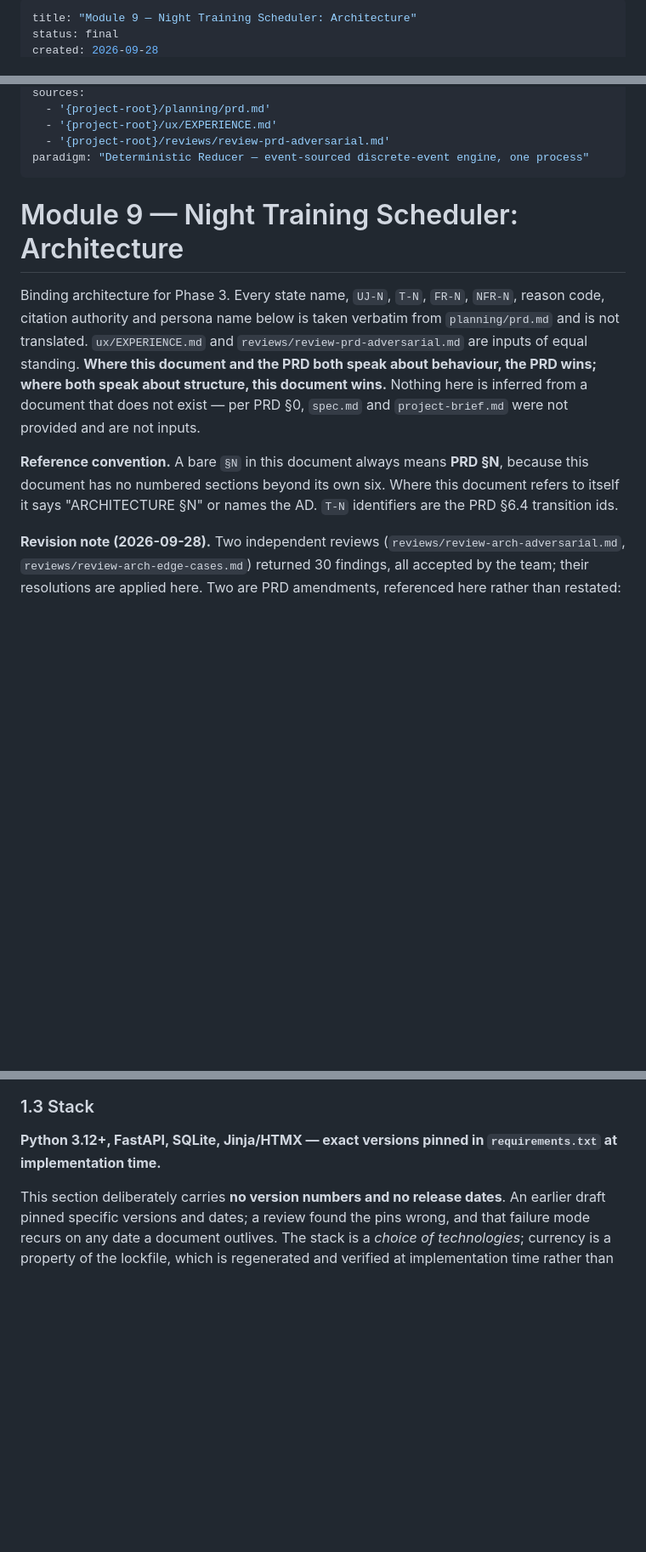
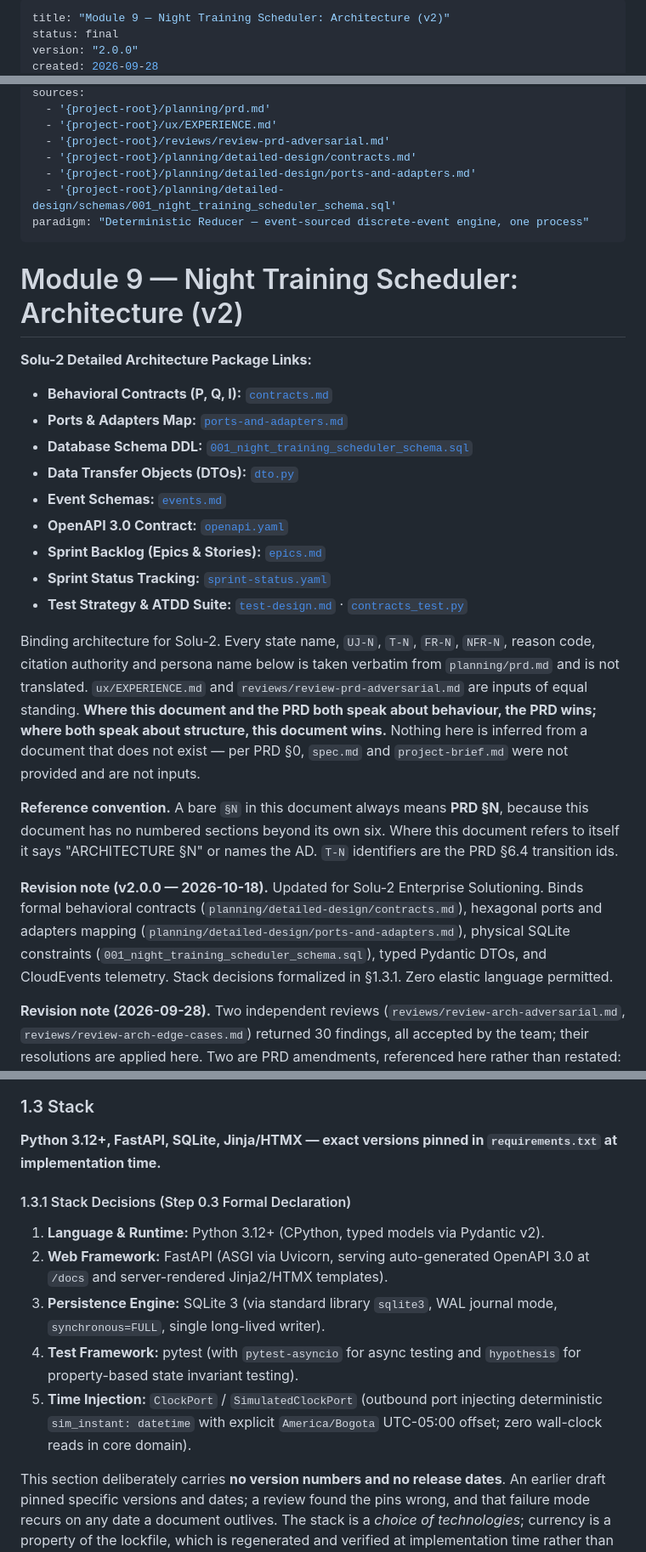
Before and after one commit to JuliianaV2106/night-training-scheduler-planning, a Markdown page: planning/ARCHITECTURE.md, 3 parts joined by grey strips. Shown at 85% size. GitHub-like rendering; blank space fills up the shorter version.

Commit message:
chore(solu-2): update architecture to v2, complete AI decision log, and tag release

```diff
--- a/planning/ARCHITECTURE.md
+++ b/planning/ARCHITECTURE.md
@@ -1,4 +1,5 @@
 ---
-title: "Module 9 — Night Training Scheduler: Architecture"
+title: "Module 9 — Night Training Scheduler: Architecture (v2)"
 status: final
+version: "2.0.0"
 created: 2026-09-28
@@ -7,14 +8,30 @@ sources:
   - '{project-root}/planning/prd.md'
   - '{project-root}/ux/EXPERIENCE.md'
   - '{project-root}/reviews/review-prd-adversarial.md'
+  - '{project-root}/planning/detailed-design/contracts.md'
+  - '{project-root}/planning/detailed-design/ports-and-adapters.md'
+  - '{project-root}/planning/detailed-design/schemas/001_night_training_scheduler_schema.sql'
 paradigm: "Deterministic Reducer — event-sourced discrete-event engine, one process"
 ---
 
-# Module 9 — Night Training Scheduler: Architecture
+# Module 9 — Night Training Scheduler: Architecture (v2)
 
-Binding architecture for Phase 3. Every state name, `UJ-N`, `T-N`, `FR-N`, `NFR-N`, reason code, citation authority and persona name below is taken verbatim from `planning/prd.md` and is not translated. `ux/EXPERIENCE.md` and `reviews/review-prd-adversarial.md` are inputs of equal standing. **Where this document and the PRD both speak about behaviour, the PRD wins; where both speak about structure, this document wins.** Nothing here is inferred from a document that does not exist — per PRD §0, `spec.md` and `project-brief.md` were not provided and are not inputs.
+**Solu-2 Detailed Architecture Package Links:**
+- **Behavioral Contracts (P, Q, I):** [`contracts.md`](file:///c:/Users/juanc/college/9thSemerter/ai-assisted_development_process/night-training-scheduler-planning/planning/detailed-design/contracts.md)
+- **Ports & Adapters Map:** [`ports-and-adapters.md`](file:///c:/Users/juanc/college/9thSemerter/ai-assisted_development_process/night-training-scheduler-planning/planning/detailed-design/ports-and-adapters.md)
+- **Database Schema DDL:** [`001_night_training_scheduler_schema.sql`](file:///c:/Users/juanc/college/9thSemerter/ai-assisted_development_process/night-training-scheduler-planning/planning/detailed-design/schemas/001_night_training_scheduler_schema.sql)
+- **Data Transfer Objects (DTOs):** [`dto.py`](file:///c:/Users/juanc/college/9thSemerter/ai-assisted_development_process/night-training-scheduler-planning/planning/detailed-design/schemas/dto.py)
+- **Event Schemas:** [`events.md`](file:///c:/Users/juanc/college/9thSemerter/ai-assisted_development_process/night-training-scheduler-planning/planning/detailed-design/schemas/events.md)
+- **OpenAPI 3.0 Contract:** [`openapi.yaml`](file:///c:/Users/juanc/college/9thSemerter/ai-assisted_development_process/night-training-scheduler-planning/planning/detailed-design/schemas/openapi.yaml)
+- **Sprint Backlog (Epics & Stories):** [`epics.md`](file:///c:/Users/juanc/college/9thSemerter/ai-assisted_development_process/night-training-scheduler-planning/planning/epics.md)
+- **Sprint Status Tracking:** [`sprint-status.yaml`](file:///c:/Users/juanc/college/9thSemerter/ai-assisted_development_process/night-training-scheduler-planning/implementation-artifacts/sprint-status.yaml)
+- **Test Strategy & ATDD Suite:** [`test-design.md`](file:///c:/Users/juanc/college/9thSemerter/ai-assisted_development_process/night-training-scheduler-planning/test/test-design.md) · [`contracts_test.py`](file:///c:/Users/juanc/college/9thSemerter/ai-assisted_development_process/night-training-scheduler-planning/test/atdd/night_training_scheduler_contracts_test.py)
+
+Binding architecture for Solu-2. Every state name, `UJ-N`, `T-N`, `FR-N`, `NFR-N`, reason code, citation authority and persona name below is taken verbatim from `planning/prd.md` and is not translated. `ux/EXPERIENCE.md` and `reviews/review-prd-adversarial.md` are inputs of equal standing. **Where this document and the PRD both speak about behaviour, the PRD wins; where both speak about structure, this document wins.** Nothing here is inferred from a document that does not exist — per PRD §0, `spec.md` and `project-brief.md` were not provided and are not inputs.
 
 **Reference convention.** A bare `§N` in this document always means **PRD §N**, because this document has no numbered sections beyond its own six. Where this document refers to itself it says "ARCHITECTURE §N" or names the AD. `T-N` identifiers are the PRD §6.4 transition ids.
+
+**Revision note (v2.0.0 — 2026-10-18).** Updated for Solu-2 Enterprise Solutioning. Binds formal behavioral contracts (`planning/detailed-design/contracts.md`), hexagonal ports and adapters mapping (`planning/detailed-design/ports-and-adapters.md`), physical SQLite constraints (`001_night_training_scheduler_schema.sql`), typed Pydantic DTOs, and CloudEvents telemetry. Stack decisions formalized in §1.3.1. Zero elastic language permitted.
 
 **Revision note (2026-09-28).** Two independent reviews (`reviews/review-arch-adversarial.md`, `reviews/review-arch-edge-cases.md`) returned 30 findings, all accepted by the team; their resolutions are applied here. Two are PRD amendments, referenced here rather than restated: **FR-31(e) now reads 404**, not 403, and **`self:DELEGATE-UNAVAILABLE-v1`** is now a registered citation authority in PRD §6.2. One identifier moved: the former AD-6 ("time and rate are separate") was absorbed into AD-1, and the freed slot became **AD-6 (Preemption)**, which FR-16 required and had no home for. AD-1 … AD-8 are now stable and citable for Phase 3.
 
@@ -54,6 +71,13 @@ Binding architecture for Phase 3. Every state name, `UJ-N`, `T-N`, `FR-N`, `NFR-
 ### 1.3 Stack
 
 **Python 3.12+, FastAPI, SQLite, Jinja/HTMX — exact versions pinned in `requirements.txt` at implementation time.**
+
+#### 1.3.1 Stack Decisions (Step 0.3 Formal Declaration)
+1. **Language & Runtime:** Python 3.12+ (CPython, typed models via Pydantic v2).
+2. **Web Framework:** FastAPI (ASGI via Uvicorn, serving auto-generated OpenAPI 3.0 at `/docs` and server-rendered Jinja2/HTMX templates).
+3. **Persistence Engine:** SQLite 3 (via standard library `sqlite3`, WAL journal mode, `synchronous=FULL`, single long-lived writer).
+4. **Test Framework:** pytest (with `pytest-asyncio` for async testing and `hypothesis` for property-based state invariant testing).
+5. **Time Injection:** `ClockPort` / `SimulatedClockPort` (outbound port injecting deterministic `sim_instant: datetime` with explicit `America/Bogota` UTC-05:00 offset; zero wall-clock reads in core domain).
 
 This section deliberately carries **no version numbers and no release dates**. An earlier draft pinned specific versions and dates; a review found the pins wrong, and that failure mode recurs on any date a document outlives. The stack is a *choice of technologies*; currency is a property of the lockfile, which is regenerated and verified at implementation time rather than asserted in an architecture document.
 
```
Also changed, not shown: other parts of planning/ARCHITECTURE.md (+1 -1 lines), ai-log/decision-log-solu2.md (added, +26 -0 lines).
